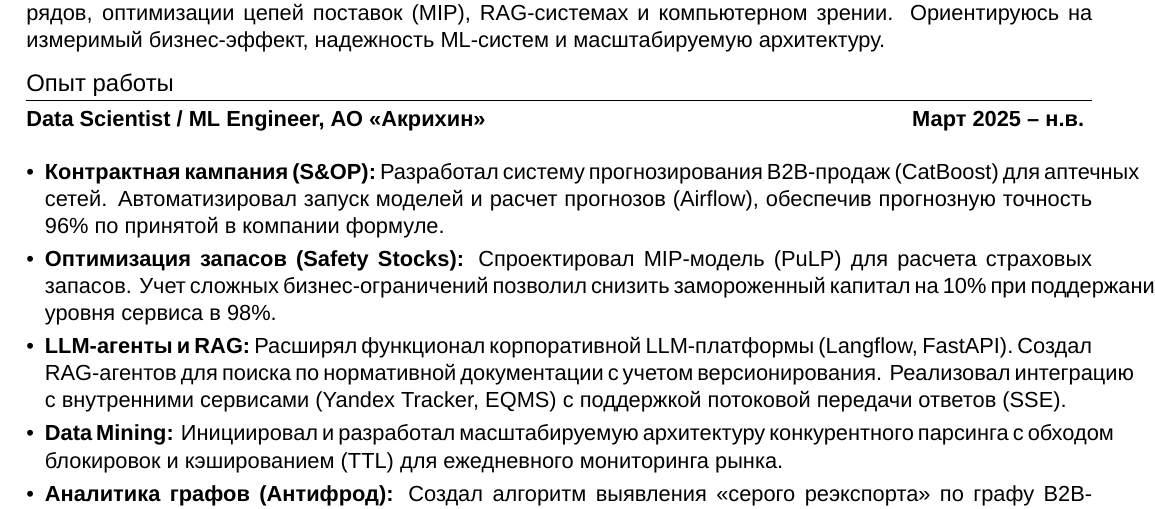
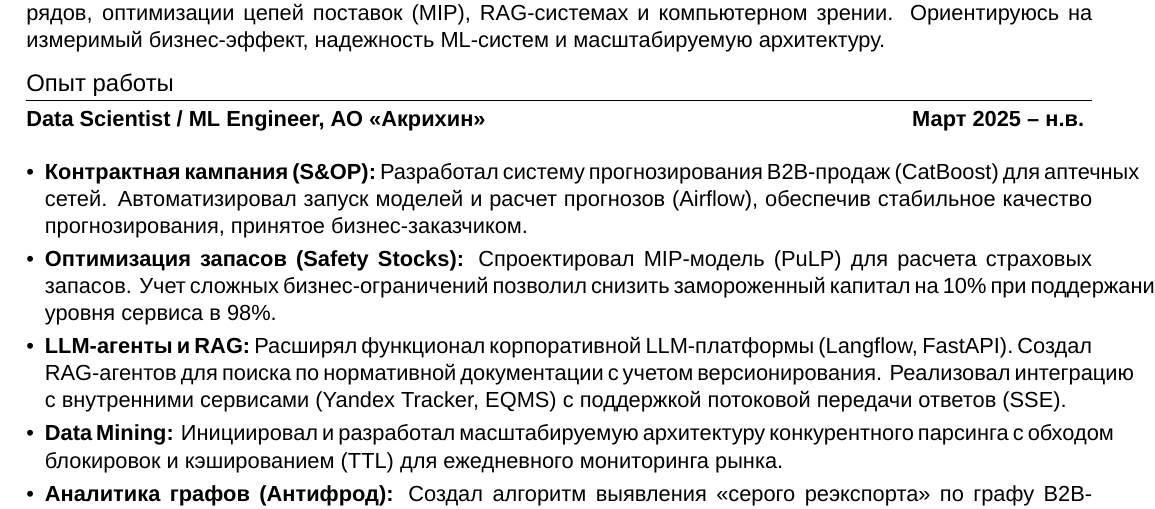
Before and after one commit to maxlyara1/CV, a LaTeX CV (Lyara_MLE_CV.tex): part of the page, cut so that both start at the same text. Compiled offline with XeLaTeX; a missing font is replaced by an installed copy or a similar font.

Commit message:
docs: remove 96% figure in S&OP bullet

```diff
--- a/Lyara_MLE_CV.tex
+++ b/Lyara_MLE_CV.tex
@@ -57,7 +57,7 @@
 \noindent\textbf{Data Scientist / ML Engineer, АО «Акрихин»} \hfill \textbf{Март 2025 -- н.в.}
 \vspace{3pt}
 \begin{itemize}
-\item \textbf{Контрактная кампания (S\&OP):} Разработал систему прогнозирования B2B-продаж (CatBoost) для аптечных сетей. Автоматизировал запуск моделей и расчет прогнозов (Airflow), обеспечив прогнозную точность 96\% по принятой в компании формуле.
+\item \textbf{Контрактная кампания (S\&OP):} Разработал систему прогнозирования B2B-продаж (CatBoost) для аптечных сетей. Автоматизировал запуск моделей и расчет прогнозов (Airflow), обеспечив стабильное качество прогнозирования, принятое бизнес-заказчиком.
 \item \textbf{Оптимизация запасов (Safety Stocks):} Спроектировал MIP-модель (PuLP) для расчета страховых запасов. Учет сложных бизнес-ограничений позволил снизить замороженный капитал на 10\% при поддержании уровня сервиса в 98\%.
 \item \textbf{LLM-агенты и RAG:} Расширял функционал корпоративной LLM-платформы (Langflow, FastAPI). Создал RAG-агентов для поиска по нормативной документации с учетом версионирования. Реализовал интеграцию с внутренними сервисами (Yandex Tracker, EQMS) с поддержкой потоковой передачи ответов (SSE).
 \item \textbf{Data Mining:} Инициировал и разработал масштабируемую архитектуру конкурентного парсинга с обходом блокировок и кэшированием (TTL) для ежедневного мониторинга рынка.
```
Also changed, not shown: Lyara_MLE_CV.pdf.
